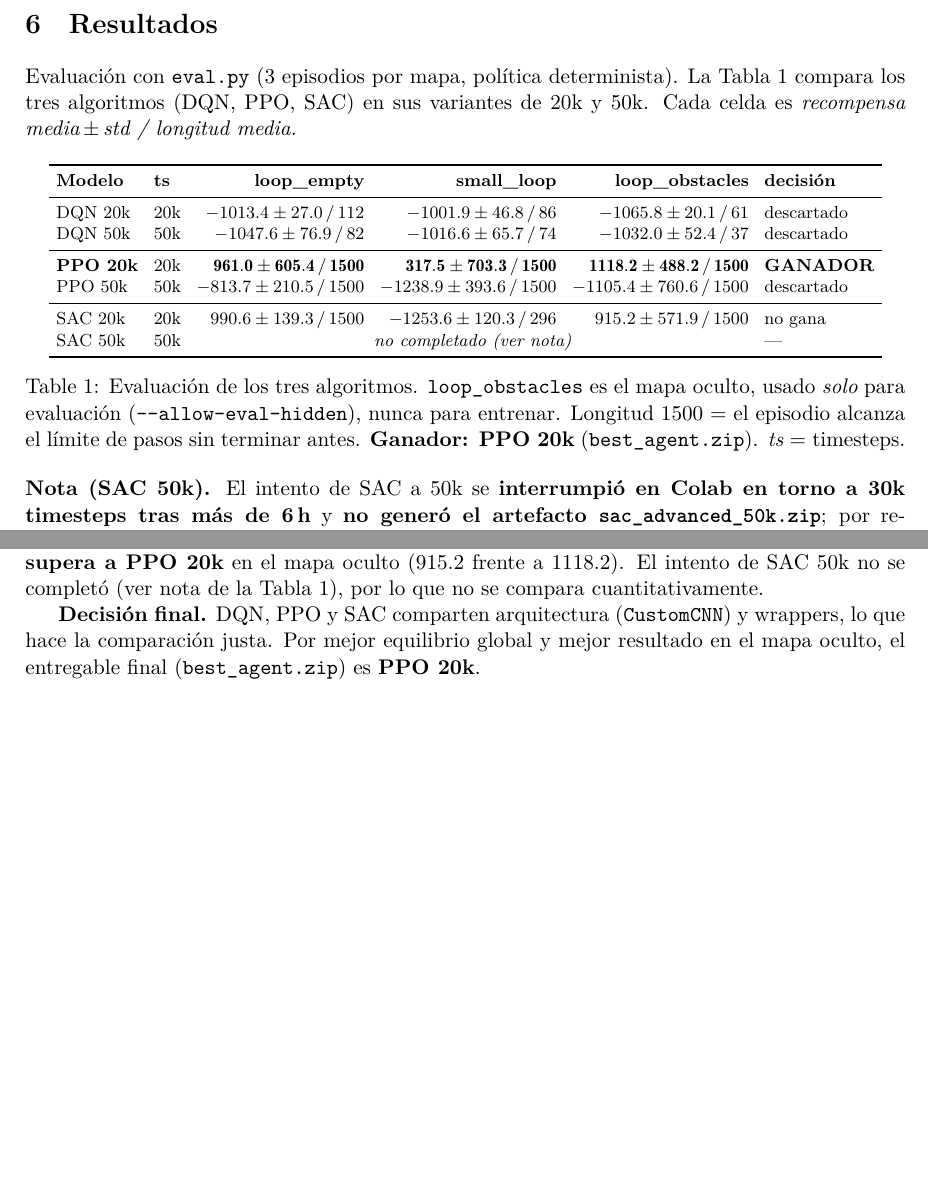
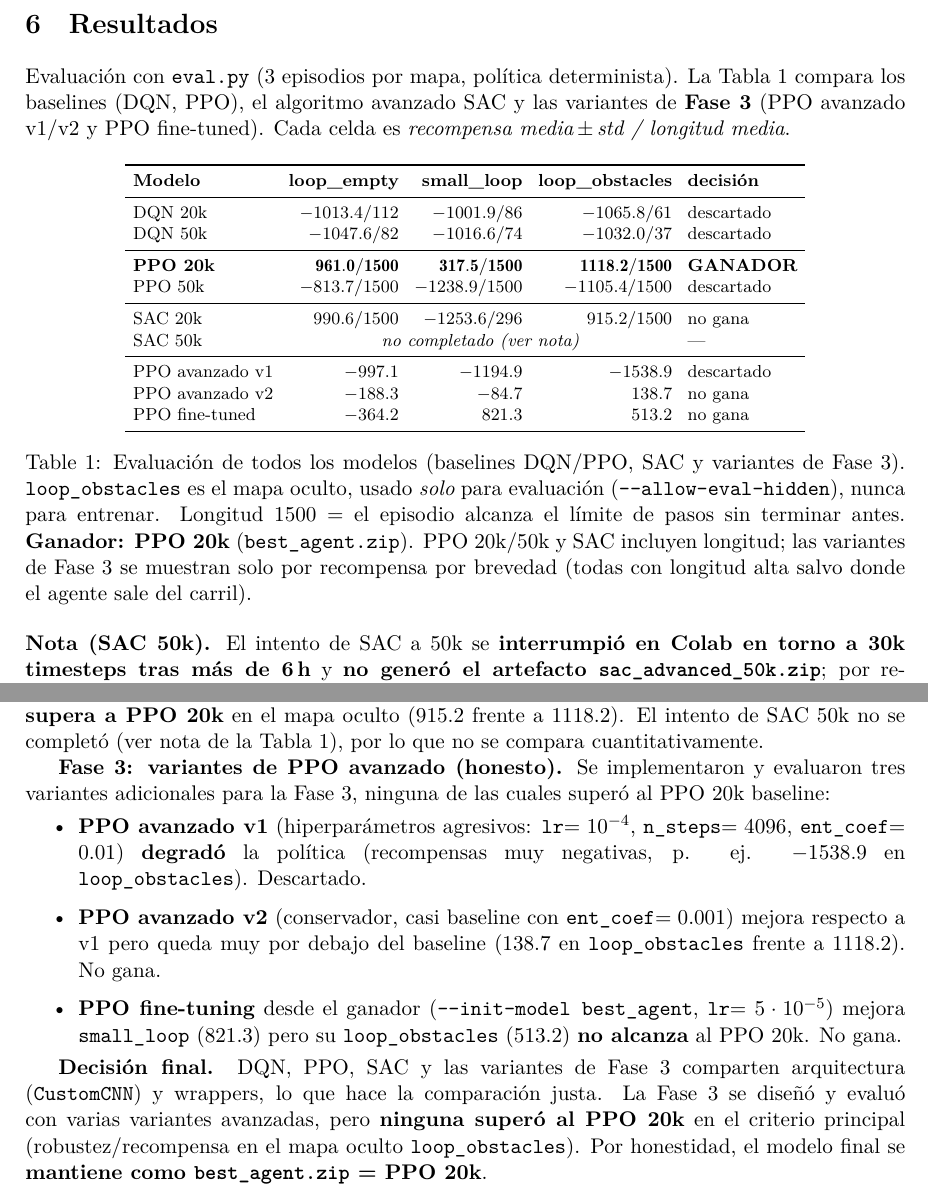
Before and after one commit to AdolfoPM02/MAML, a LaTeX paper (report/report.tex): two parts of pages 7 and 8 of 10, joined at a grey line, cut so that both start at the same text, the shorter picture padded with empty space. Compiled offline with XeLaTeX.

Commit message:
Finalize phase 3: document variants, keep PPO 20k as best_agent

```diff
--- a/report/report.tex
+++ b/report/report.tex
@@ -132,31 +132,38 @@ entrenamiento (\code{ValueError}) y solo se usa para evaluación.
 
 \section{Resultados}
 Evaluación con \code{eval.py} (3 episodios por mapa, política determinista). La
-Tabla~\ref{tab:res} compara los tres algoritmos (DQN, PPO, SAC) en sus variantes de 20k y
-50k. Cada celda es \emph{recompensa media\,$\pm$\,std / longitud media}.
+Tabla~\ref{tab:res} compara los baselines (DQN, PPO), el algoritmo avanzado SAC y las
+variantes de \textbf{Fase 3} (PPO avanzado v1/v2 y PPO fine-tuned). Cada celda es
+\emph{recompensa media\,$\pm$\,std / longitud media}.
 
 \begin{table}[h]
 \centering
 \footnotesize
 \setlength{\tabcolsep}{4pt}
-\begin{tabular}{llrrrl}
+\begin{tabular}{lrrrl}
 \toprule
-\textbf{Modelo} & \textbf{ts} & \textbf{loop\_empty} & \textbf{small\_loop} & \textbf{loop\_obstacles} & \textbf{decisión} \\
+\textbf{Modelo} & \textbf{loop\_empty} & \textbf{small\_loop} & \textbf{loop\_obstacles} & \textbf{decisión} \\
 \midrule
-DQN 20k & 20k & $-1013.4 \pm 27.0\,/\,112$ & $-1001.9 \pm 46.8\,/\,86$ & $-1065.8 \pm 20.1\,/\,61$ & descartado \\
-DQN 50k & 50k & $-1047.6 \pm 76.9\,/\,82$ & $-1016.6 \pm 65.7\,/\,74$ & $-1032.0 \pm 52.4\,/\,37$ & descartado \\
+DQN 20k & $-1013.4 / 112$ & $-1001.9 / 86$ & $-1065.8 / 61$ & descartado \\
+DQN 50k & $-1047.6 / 82$  & $-1016.6 / 74$ & $-1032.0 / 37$ & descartado \\
 \midrule
-\textbf{PPO 20k} & 20k & $\mathbf{961.0 \pm 605.4\,/\,1500}$ & $\mathbf{317.5 \pm 703.3\,/\,1500}$ & $\mathbf{1118.2 \pm 488.2\,/\,1500}$ & \textbf{GANADOR} \\
-PPO 50k & 50k & $-813.7 \pm 210.5\,/\,1500$ & $-1238.9 \pm 393.6\,/\,1500$ & $-1105.4 \pm 760.6\,/\,1500$ & descartado \\
+\textbf{PPO 20k} & $\mathbf{961.0 / 1500}$ & $\mathbf{317.5 / 1500}$ & $\mathbf{1118.2 / 1500}$ & \textbf{GANADOR} \\
+PPO 50k & $-813.7 / 1500$ & $-1238.9 / 1500$ & $-1105.4 / 1500$ & descartado \\
 \midrule
-SAC 20k & 20k & $990.6 \pm 139.3\,/\,1500$ & $-1253.6 \pm 120.3\,/\,296$ & $915.2 \pm 571.9\,/\,1500$ & no gana \\
-SAC 50k & 50k & \multicolumn{3}{c}{\emph{no completado (ver nota)}} & --- \\
+SAC 20k & $990.6 / 1500$ & $-1253.6 / 296$ & $915.2 / 1500$ & no gana \\
+SAC 50k & \multicolumn{3}{c}{\emph{no completado (ver nota)}} & --- \\
+\midrule
+PPO avanzado v1 & $-997.1$ & $-1194.9$ & $-1538.9$ & descartado \\
+PPO avanzado v2 & $-188.3$ & $-84.7$ & $138.7$ & no gana \\
+PPO fine-tuned & $-364.2$ & $821.3$ & $513.2$ & no gana \\
 \bottomrule
 \end{tabular}
-\caption{Evaluación de los tres algoritmos. \code{loop\_obstacles} es el mapa oculto,
-usado \emph{solo} para evaluación (\code{--allow-eval-hidden}), nunca para entrenar.
-Longitud 1500 = el episodio alcanza el límite de pasos sin terminar antes.
-\textbf{Ganador: PPO 20k} (\code{best\_agent.zip}). \emph{ts} = timesteps.}
+\caption{Evaluación de todos los modelos (baselines DQN/PPO, SAC y variantes de Fase 3).
+\code{loop\_obstacles} es el mapa oculto, usado \emph{solo} para evaluación
+(\code{--allow-eval-hidden}), nunca para entrenar. Longitud 1500 = el episodio alcanza el
+límite de pasos sin terminar antes. \textbf{Ganador: PPO 20k} (\code{best\_agent.zip}).
+PPO 20k/50k y SAC incluyen longitud; las variantes de Fase 3 se muestran solo por
+recompensa por brevedad (todas con longitud alta salvo donde el agente sale del carril).}
 \label{tab:res}
 \end{table}
 
@@ -198,9 +205,25 @@ oculto \code{loop\_obstacles} (915.2), pero \textbf{generaliza mal a \code{small
 (915.2 frente a 1118.2). El intento de SAC 50k no se completó (ver nota de la
 Tabla~\ref{tab:res}), por lo que no se compara cuantitativamente.
 
-\textbf{Decisión final.} DQN, PPO y SAC comparten arquitectura (\code{CustomCNN}) y
-wrappers, lo que hace la comparación justa. Por mejor equilibrio global y mejor resultado
-en el mapa oculto, el entregable final (\code{best\_agent.zip}) es \textbf{PPO 20k}.
+\textbf{Fase 3: variantes de PPO avanzado (honesto).} Se implementaron y evaluaron tres
+variantes adicionales para la Fase 3, ninguna de las cuales superó al PPO 20k baseline:
+\begin{itemize}
+  \item \textbf{PPO avanzado v1} (hiperparámetros agresivos: \code{lr}$=10^{-4}$,
+  \code{n\_steps}$=4096$, \code{ent\_coef}$=0.01$) \textbf{degradó} la política
+  (recompensas muy negativas, p. ej. $-1538.9$ en \code{loop\_obstacles}). Descartado.
+  \item \textbf{PPO avanzado v2} (conservador, casi baseline con \code{ent\_coef}$=0.001$)
+  mejora respecto a v1 pero queda muy por debajo del baseline ($138.7$ en
+  \code{loop\_obstacles} frente a $1118.2$). No gana.
+  \item \textbf{PPO fine-tuning} desde el ganador (\code{--init-model best\_agent},
+  \code{lr}$=5\cdot10^{-5}$) mejora \code{small\_loop} ($821.3$) pero su
+  \code{loop\_obstacles} ($513.2$) \textbf{no alcanza} al PPO 20k. No gana.
+\end{itemize}
+
+\textbf{Decisión final.} DQN, PPO, SAC y las variantes de Fase 3 comparten arquitectura
+(\code{CustomCNN}) y wrappers, lo que hace la comparación justa. La Fase 3 se diseñó y
+evaluó con varias variantes avanzadas, pero \textbf{ninguna superó al PPO 20k} en el
+criterio principal (robustez/recompensa en el mapa oculto \code{loop\_obstacles}). Por
+honestidad, el modelo final se \textbf{mantiene como \code{best\_agent.zip} = PPO 20k}.
 
 \section{Conclusión}
 Se logró un pipeline completo y reproducible (Fase 1 tabular, Fases 2--3 sobre Duckietown)
```
Also changed, not shown: COLAB_SETUP.md (+6 -0 lines), EXPERIMENTS.md (+38 -0 lines), Report.pdf, 2 other files.
